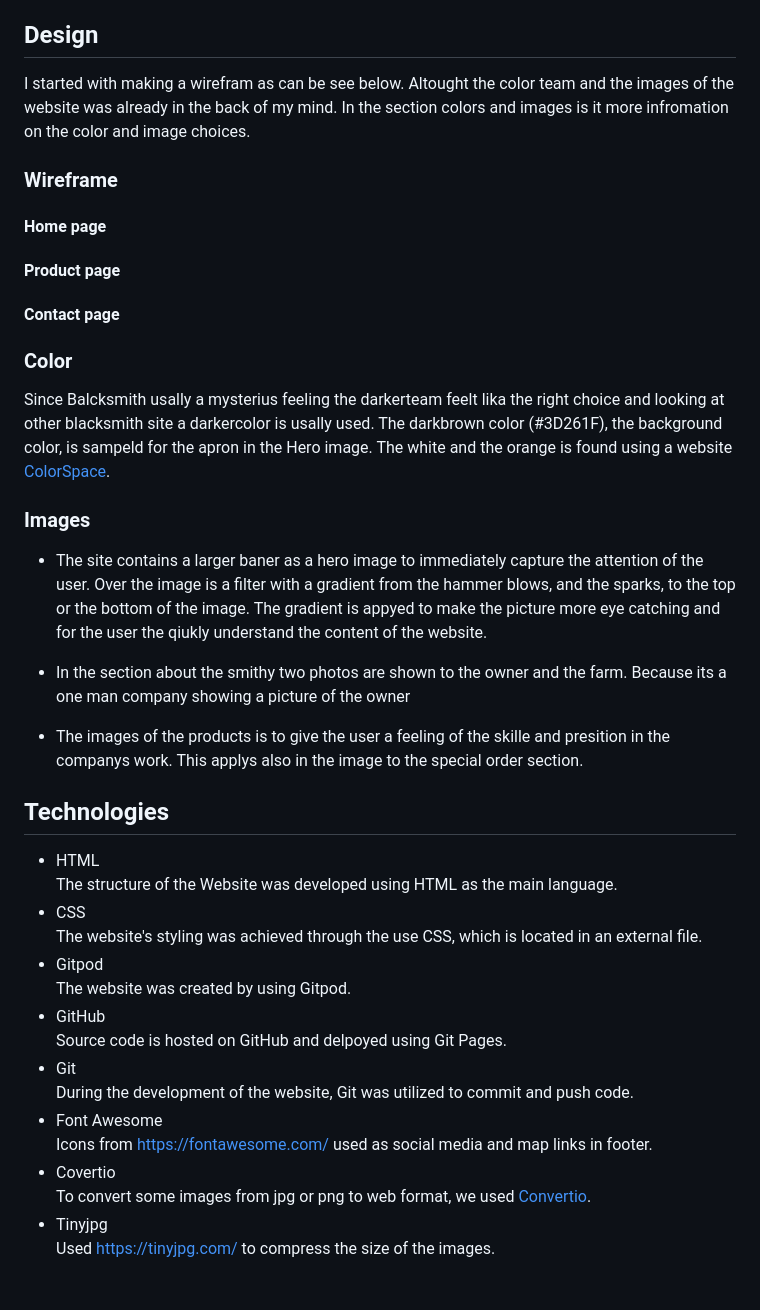
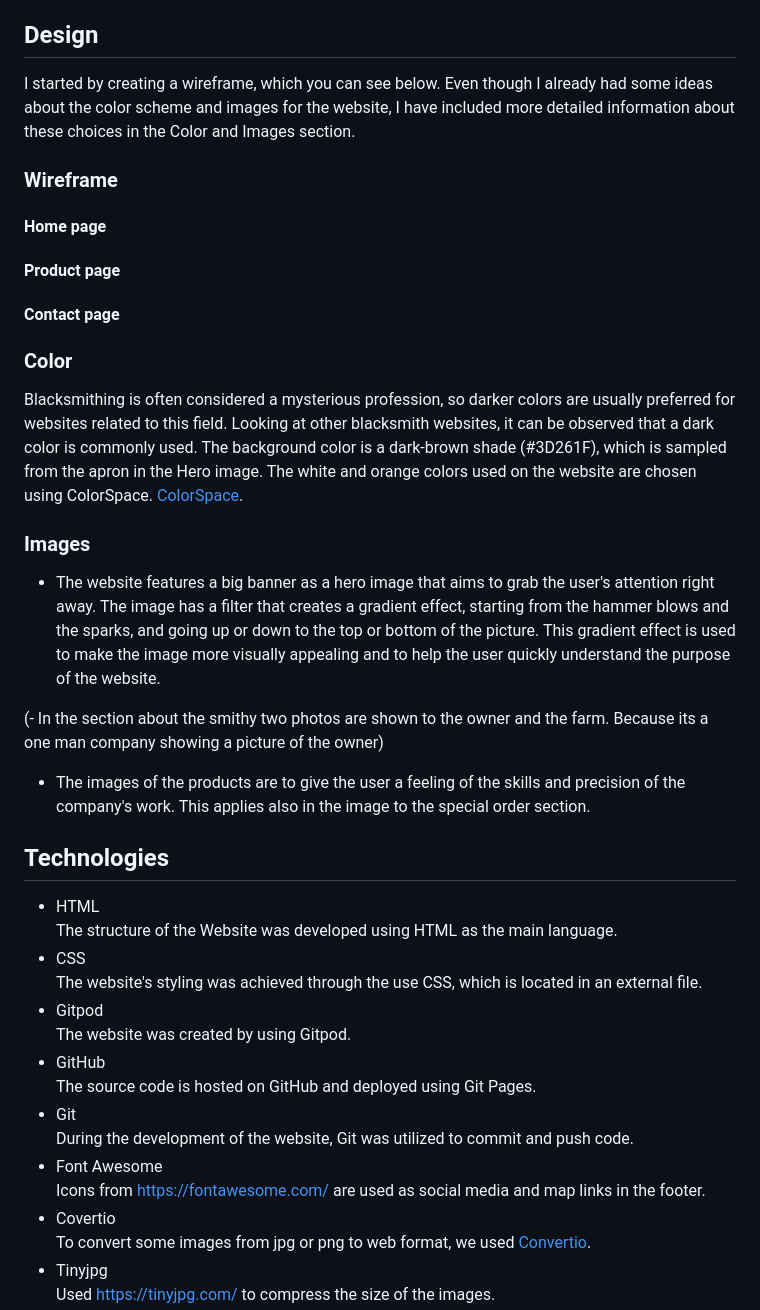
Before and after one commit to Ko11e/Bogardens-blacksmith, a Markdown page: README.md, the part around one of its changes. GitHub-like rendering; blank space fills up the shorter version.

```diff
--- a/README.md
+++ b/README.md
@@ -70,7 +70,7 @@ Bogårdens Blacksmith is a website created to promote the company Bogårdens Bla
 
 
 ## Design
- I started with making a wirefram as can be see below. Altought the color team and the images of the website was already in the back of my mind. In the section colors and images is it more infromation on the color and image choices.
+I started by creating a wireframe, which you can see below. Even though I already had some ideas about the color scheme and images for the website, I have included more detailed information about these choices in the Color and Images section.
 
 ### Wireframe
 #### Home page
@@ -80,14 +80,14 @@ Bogårdens Blacksmith is a website created to promote the company Bogårdens Bla
 ####  Contact page
 
 ### Color
-Since Balcksmith usally a mysterius feeling the darkerteam feelt lika the right choice and looking at other blacksmith site a darkercolor is usally used. The darkbrown color (#3D261F), the background color, is sampeld for the apron in the Hero image. The white and the orange is found using a website [ColorSpace](https://mycolor.space/?hex=%233D261F&sub=1).
+Blacksmithing is often considered a mysterious profession, so darker colors are usually preferred for websites related to this field. Looking at other blacksmith websites, it can be observed that a dark color is commonly used. The background color is a dark-brown shade (#3D261F), which is sampled from the apron in the Hero image. The white and orange colors used on the website are chosen using ColorSpace. [ColorSpace](https://mycolor.space/?hex=%233D261F&sub=1).
 
 ### Images
-- The site contains a larger baner as a hero image to immediately capture the attention of the user. Over the image is a filter with a gradient from the hammer blows, and the sparks, to the top or the bottom of the image. The gradient is appyed to make the picture more eye catching and for the user the qiukly understand the content of the website.
+- The website features a big banner as a hero image that aims to grab the user's attention right away. The image has a filter that creates a gradient effect, starting from the hammer blows and the sparks, and going up or down to the top or bottom of the picture. This gradient effect is used to make the image more visually appealing and to help the user quickly understand the purpose of the website.
 
-- In the section about the smithy two photos are shown to the owner and the farm. Because its a one man company showing a picture of the owner
+(- In the section about the smithy two photos are shown to the owner and the farm. Because its a one man company showing a picture of the owner)
 
-- The images of the products is to give the user a feeling of the skille and presition in the companys work. This applys also in the image to the special order section.
+- The images of the products are to give the user a feeling of the skills and precision of the company's work. This applies also in the image to the special order section.
 
 
 ## Technologies
@@ -99,11 +99,11 @@ The website's styling was achieved through the use  CSS, which is located in an
 - Gitpod <br>
 The website was created by using Gitpod.
 - GitHub <br>
-Source code is hosted on GitHub and delpoyed using Git Pages.
+The source code is hosted on GitHub and deployed using Git Pages.
 - Git <br>
 During the development of the website, Git was utilized to commit and push code.
 - Font Awesome <br>
-Icons from https://fontawesome.com/ used as social media and map links in footer.
+Icons from https://fontawesome.com/ are used as social media and map links in the footer.
 - Covertio <br>
 To convert some images from jpg or png to web format, we used [Convertio](https://convertio.co/jpg-webp/).
 - Tinyjpg <br>
```
Also changed, not shown: other parts of README.md (+20 -20 lines).
